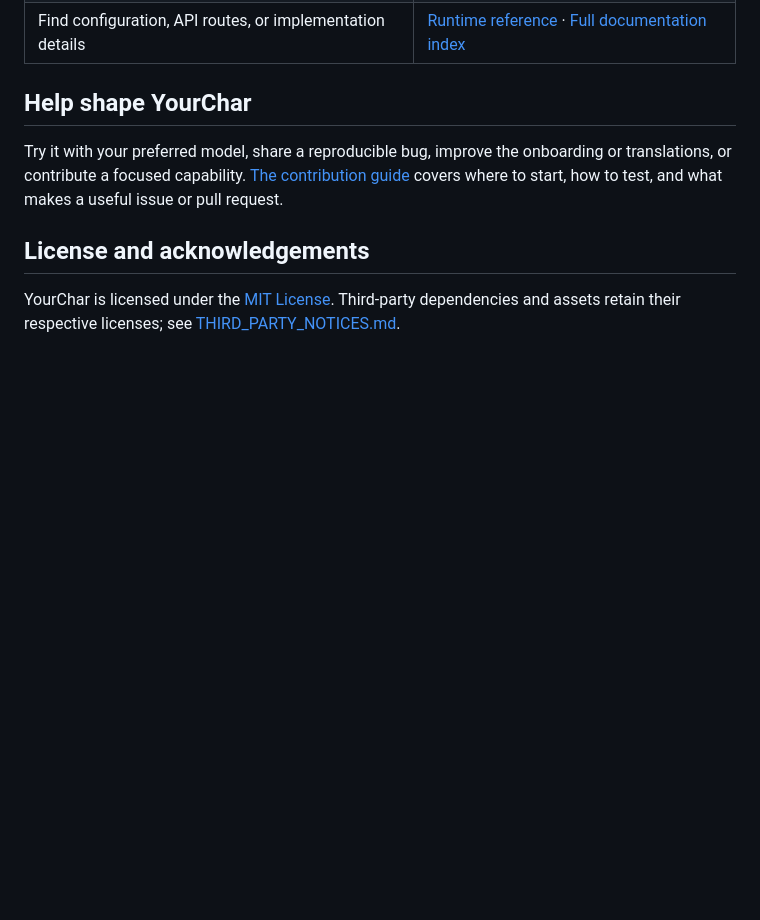
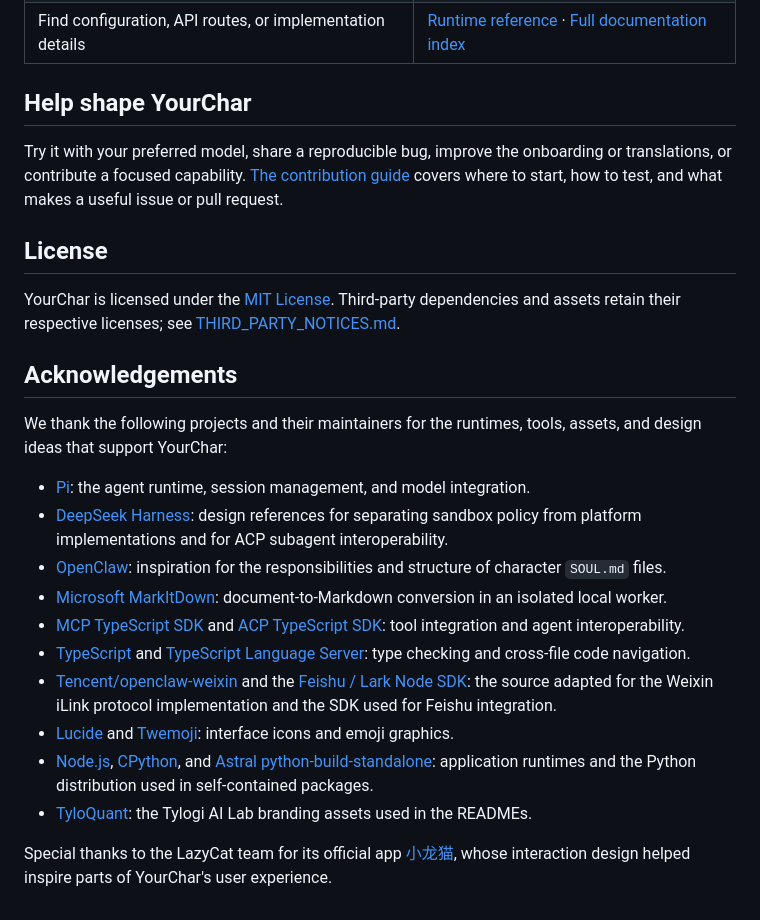
Before and after one commit to Tylogi/YourChar, a Markdown page: README.md, the part around the change. GitHub-like rendering; blank space fills up the shorter version.

Commit message:
docs: acknowledge upstream projects and LazyCat interaction design

```diff
--- a/README.md
+++ b/README.md
@@ -237,8 +237,28 @@ onboarding or translations, or contribute a focused capability.
 [The contribution guide](CONTRIBUTING.md) covers where to start, how to test,
 and what makes a useful issue or pull request.
 
-## License and acknowledgements
+## License
 
 YourChar is licensed under the [MIT License](LICENSE).
 Third-party dependencies and assets retain their respective licenses; see
 [THIRD_PARTY_NOTICES.md](THIRD_PARTY_NOTICES.md).
+
+## Acknowledgements
+
+We thank the following projects and their maintainers for the runtimes, tools,
+assets, and design ideas that support YourChar:
+
+- [Pi](https://github.com/earendil-works/pi): the agent runtime, session management, and model integration.
+- [DeepSeek Harness](https://github.com/deepseek-ai/deepseek-harness): design references for separating sandbox policy from platform implementations and for ACP subagent interoperability.
+- [OpenClaw](https://github.com/openclaw/openclaw): inspiration for the responsibilities and structure of character `SOUL.md` files.
+- [Microsoft MarkItDown](https://github.com/microsoft/markitdown): document-to-Markdown conversion in an isolated local worker.
+- [MCP TypeScript SDK](https://github.com/modelcontextprotocol/typescript-sdk) and [ACP TypeScript SDK](https://github.com/agentclientprotocol/typescript-sdk): tool integration and agent interoperability.
+- [TypeScript](https://github.com/microsoft/TypeScript) and [TypeScript Language Server](https://github.com/typescript-language-server/typescript-language-server): type checking and cross-file code navigation.
+- [Tencent/openclaw-weixin](https://github.com/Tencent/openclaw-weixin) and the [Feishu / Lark Node SDK](https://github.com/larksuite/node-sdk): the source adapted for the Weixin iLink protocol implementation and the SDK used for Feishu integration.
+- [Lucide](https://github.com/lucide-icons/lucide) and [Twemoji](https://github.com/jdecked/twemoji): interface icons and emoji graphics.
+- [Node.js](https://nodejs.org/), [CPython](https://www.python.org/), and [Astral python-build-standalone](https://github.com/astral-sh/python-build-standalone): application runtimes and the Python distribution used in self-contained packages.
+- [TyloQuant](https://github.com/Tylogi/TyloQuant): the Tylogi AI Lab branding assets used in the READMEs.
+
+Special thanks to the LazyCat team for its official app
+[小龙猫](https://lazycat.cloud/appstore/detail/cloud.lazycat.totoro), whose interaction
+design helped inspire parts of YourChar's user experience.
```
Also changed, not shown: README.zh-CN.md (+19 -1 lines).
